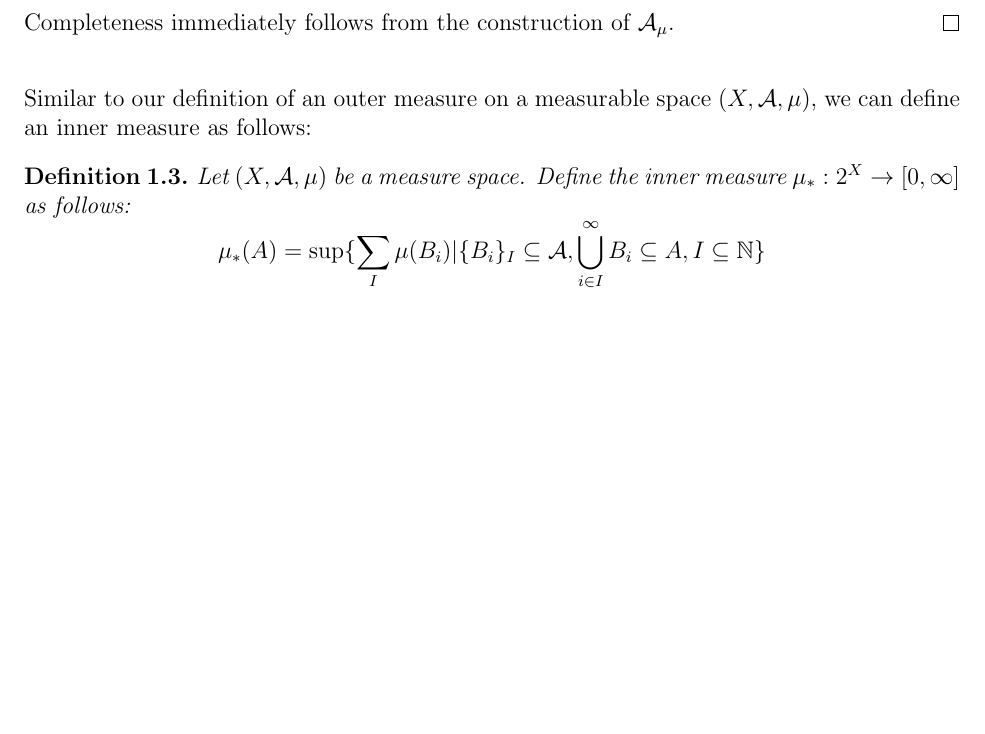
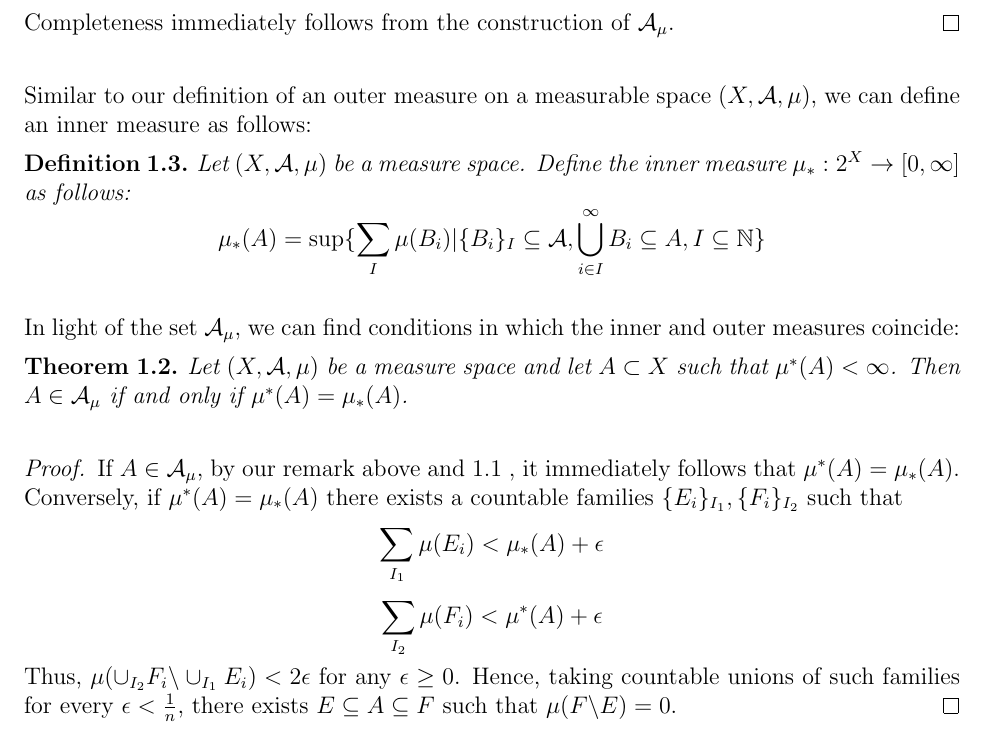
Before and after one commit to ekim1919/Math-Notes, a LaTeX document (Analysis/Measure Theory/regular.tex): part of page 2 of 2 before the commit and part of page 2 of 3 after it, cut so that both start at the same text, the shorter picture padded with empty space. Compiled offline with pdfLaTeX.

Commit message:
Added inner measure results

```diff
--- a/Analysis/Measure Theory/regular.tex
+++ b/Analysis/Measure Theory/regular.tex
@@ -55,6 +56,18 @@ Similar to our definition of an outer measure on a measurable space $(X,\mathcal
  $$ \mu_*(A) = \sup \{ \sum_I \mu(B_i) \vert \{B_i\}_I \subseteq \mathcal{A}, \bigcup_{i \in I}^{\infty} B_i \subseteq A, I \subseteq \mathbb{N} \}$$
 \end{definition}
 
+In light of the set $\mathcal{A}_{\mu}$, we can find conditions in which the inner and outer measures coincide:
+
+\begin{theorem}
+ Let $(X,\mathcal{A},\mu)$ be a measure space and let $A \subset X$ such that $\mu^*(A) < \infty$. Then $A \in \mathcal{A}_{\mu}$ if and only if $\mu^*(A) = \mu_*(A)$.
+\end{theorem}
+
+\begin{proof}
+If $A \in \mathcal{A}_{\mu}$, by our remark above and \ref{completiontheorem} , it immediately follows that $\mu^*(A) = \mu_*(A)$. Conversely, if $\mu^*(A) = \mu_*(A)$ there exists a countable families $\{E_i\}_{I_1},\{F_i\}_{I_2}$ such that
+$$\sum_{I_1} \mu(E_i) < \mu_*(A) + \epsilon $$
+$$\sum_{I_2} \mu(F_i) < \mu^*(A) + \epsilon  $$
+Thus, $\mu(\cup_{I_2} F_i \backslash \cup_{I_1} E_i) < 2\epsilon$ for any $\epsilon \geq 0$. Hence, taking countable unions of such families for every $\epsilon < \frac{1}{n}$, there exists $E \subseteq A \subseteq F$ such that $\mu(F\backslash E) = 0$.
+\end{proof}
 
 \begin{definition}
 An outer measure $\mu$ on $X$ is called regular if for any $A \subset X$, there exists a $\mu$-measurable set $B \subset X$ such that $\mu(A) = \mu(B)$.
```
Also changed, not shown: Analysis/Measure Theory/main.pdf, Analysis/Measure Theory/regular.pdf (added), Analysis/Measure Theory/regular.tex (1 more changed lines).
